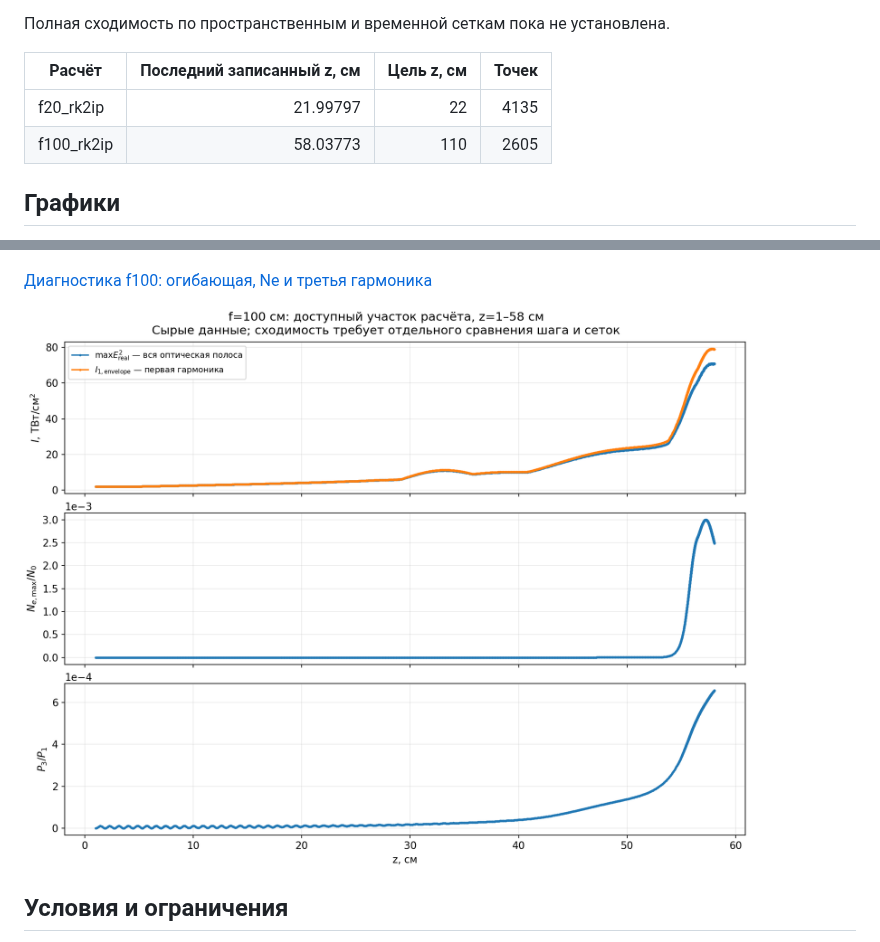
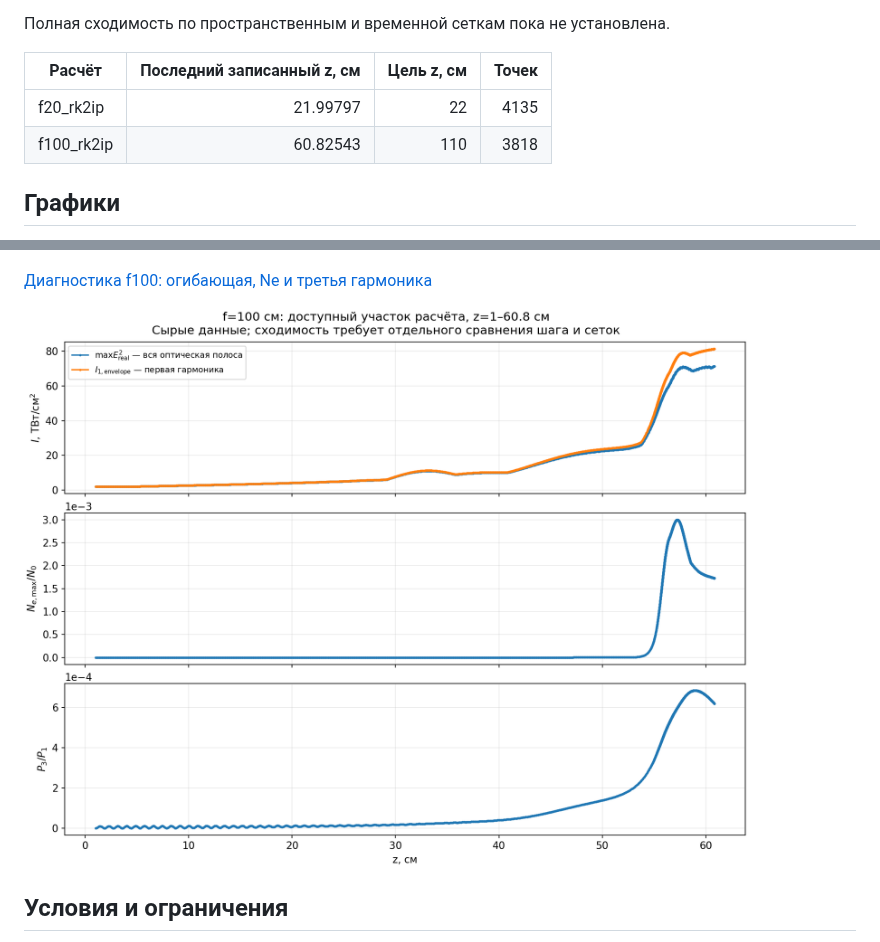
Before and after one commit to NailKhas/UPPE_THZ_DC_cpp, a Markdown page: progress/README.md, 2 parts joined by grey strips. Rendered like a GitHub page; pictures changed too: progress/f100_current_diagnostics.png.

Commit message:
Update progress plots and scalar snapshots for f20 and f100

```diff
--- a/progress/README.md
+++ b/progress/README.md
@@ -9,7 +9,7 @@
 | Расчёт | Последний записанный z, см | Цель z, см | Точек |
 |---|---:|---:|---:|
 | f20_rk2ip | 21.99797 | 22 | 4135 |
-| f100_rk2ip | 58.03773 | 110 | 2605 |
+| f100_rk2ip | 60.82543 | 110 | 3818 |
 
 ## Графики
 
```
Also changed, not shown: other parts of progress/README.md (+1 -1 lines), progress/original_vs_current.png, 9 other files.
